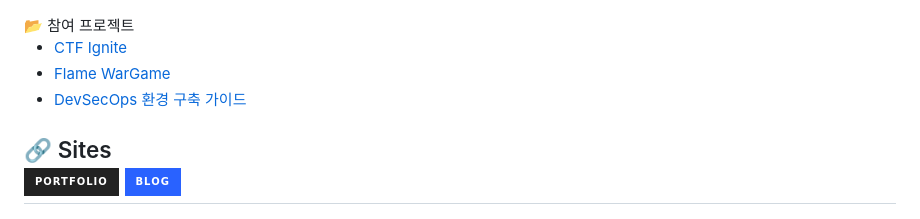
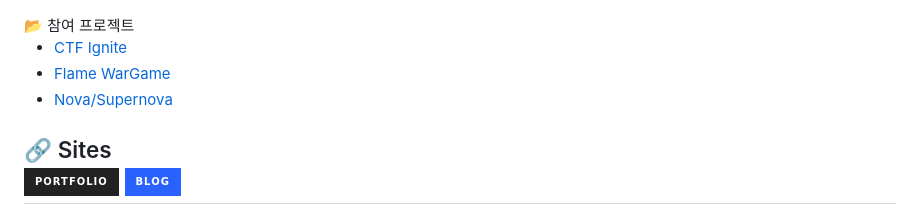
Before and after one commit to jinyeong001/jinyeong001, a Markdown page: README.md, the part around the change. Drawn GitHub-style; badges without logos.

```diff
--- a/README.md
+++ b/README.md
@@ -34,7 +34,7 @@
 
   - <a href="https://github.com/JJH0204/Ignite_CTF">CTF Ignite</a><br>
   - <a href="https://github.com/JJH0204/Flame">Flame WarGame</a><br>
-  - <a href="https://jinyeong001.github.io/DevSecOps.Full-Project/">DevSecOps 환경 구축 가이드</a><br>
+  - <a href="https://jinyeong001.github.io/DevSecOps.Full-Project/">Nova/Supernova</a><br>
 
 ###
 
```
